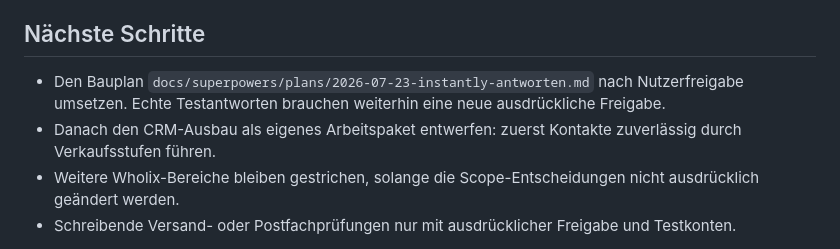
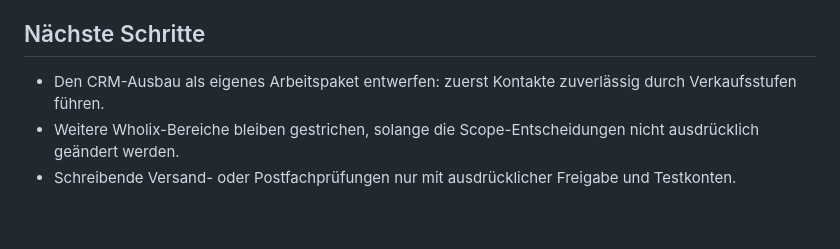
Before and after one commit to dafinaak/ai_coldmailing-system, a Markdown page: project-context.md, the part around one of its changes. GitHub-like rendering; blank space fills up the shorter version.

```diff
--- a/project-context.md
+++ b/project-context.md
@@ -128,11 +147,7 @@ sichtbare Nachweise benutzen Testdaten, niemals echte Empfänger.
 
 ## Nächste Schritte
 
-- Den Bauplan
-  `docs/superpowers/plans/2026-07-23-instantly-antworten.md`
-  nach Nutzerfreigabe umsetzen. Echte Testantworten brauchen weiterhin eine
-  neue ausdrückliche Freigabe.
-- Danach den CRM-Ausbau als eigenes Arbeitspaket entwerfen: zuerst Kontakte
+- Den CRM-Ausbau als eigenes Arbeitspaket entwerfen: zuerst Kontakte
   zuverlässig durch Verkaufsstufen führen.
 - Weitere Wholix-Bereiche bleiben gestrichen, solange die Scope-Entscheidungen
   nicht ausdrücklich geändert werden.
```
Also changed, not shown: other parts of project-context.md (+23 -4 lines), docs/wholix-nachbau-roadmap.md (+1 -1 lines).
